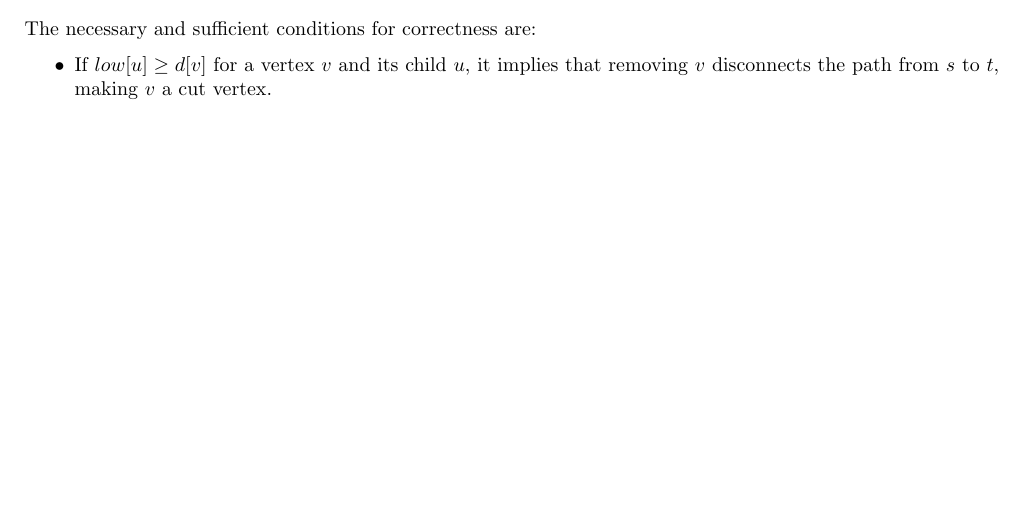
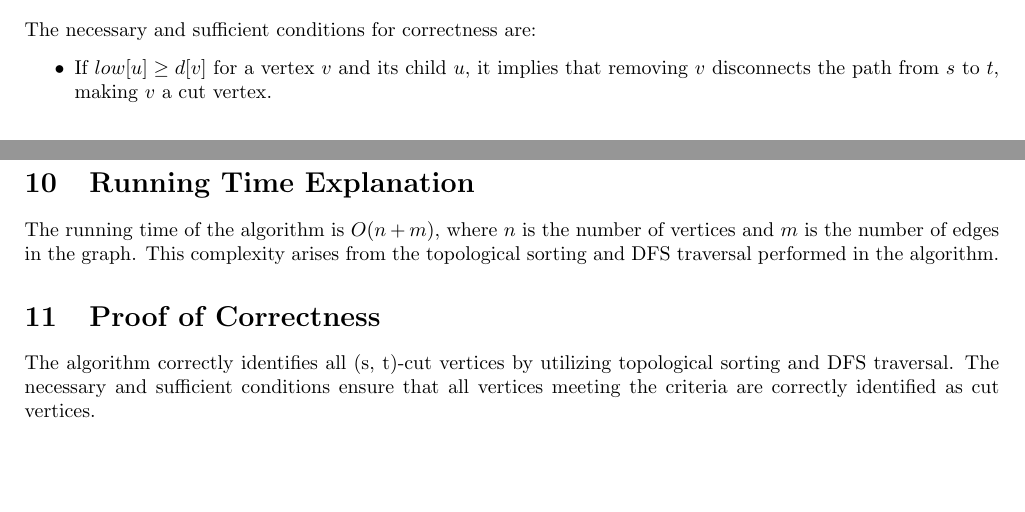
Before and after one commit to Vikranth3140/CSE222-ADA, a LaTeX problem sheet (Assignments/A4/a4.tex): part of page 2 of 2 before the commit and two parts of pages 2 and 3 of 3 after it, the two joined at a grey line, cut so that both start at the same text, the shorter picture padded with empty space. Compiled offline with pdfLaTeX.

Commit message:
Updated Assignment 4 LaTeX

```diff
--- a/Assignments/A4/a4.tex
+++ b/Assignments/A4/a4.tex
@@ -105,4 +105,10 @@
     \item If $low[u] \geq d[v]$ for a vertex $v$ and its child $u$, it implies that removing $v$ disconnects the path from $s$ to $t$, making $v$ a cut vertex.
 \end{itemize}
 
+\section{Running Time Explanation}
+The running time of the algorithm is $O(n + m)$, where $n$ is the number of vertices and $m$ is the number of edges in the graph. This complexity arises from the topological sorting and DFS traversal performed in the algorithm.
+
+\section{Proof of Correctness}
+The algorithm correctly identifies all (s, t)-cut vertices by utilizing topological sorting and DFS traversal. The necessary and sufficient conditions ensure that all vertices meeting the criteria are correctly identified as cut vertices.
+
 \end{document}
```
Lines whose indentation alone changed are shown as unchanged.
